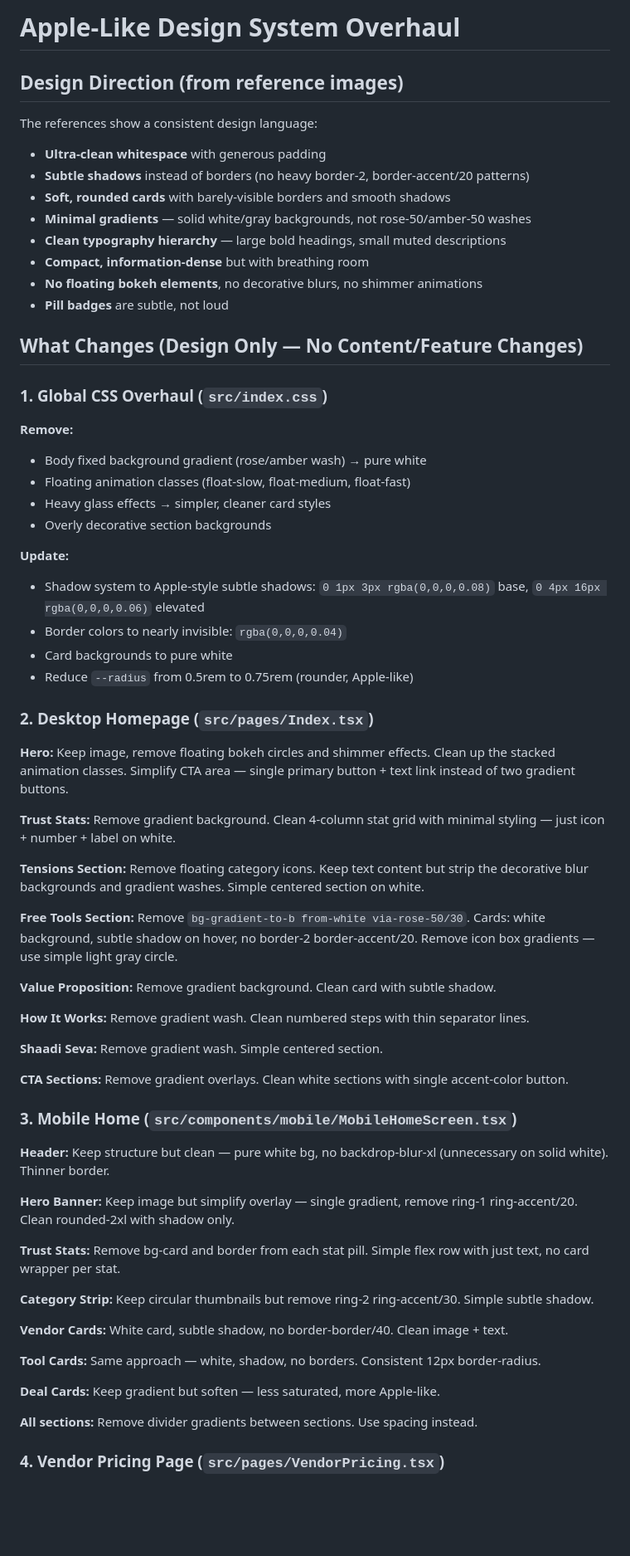
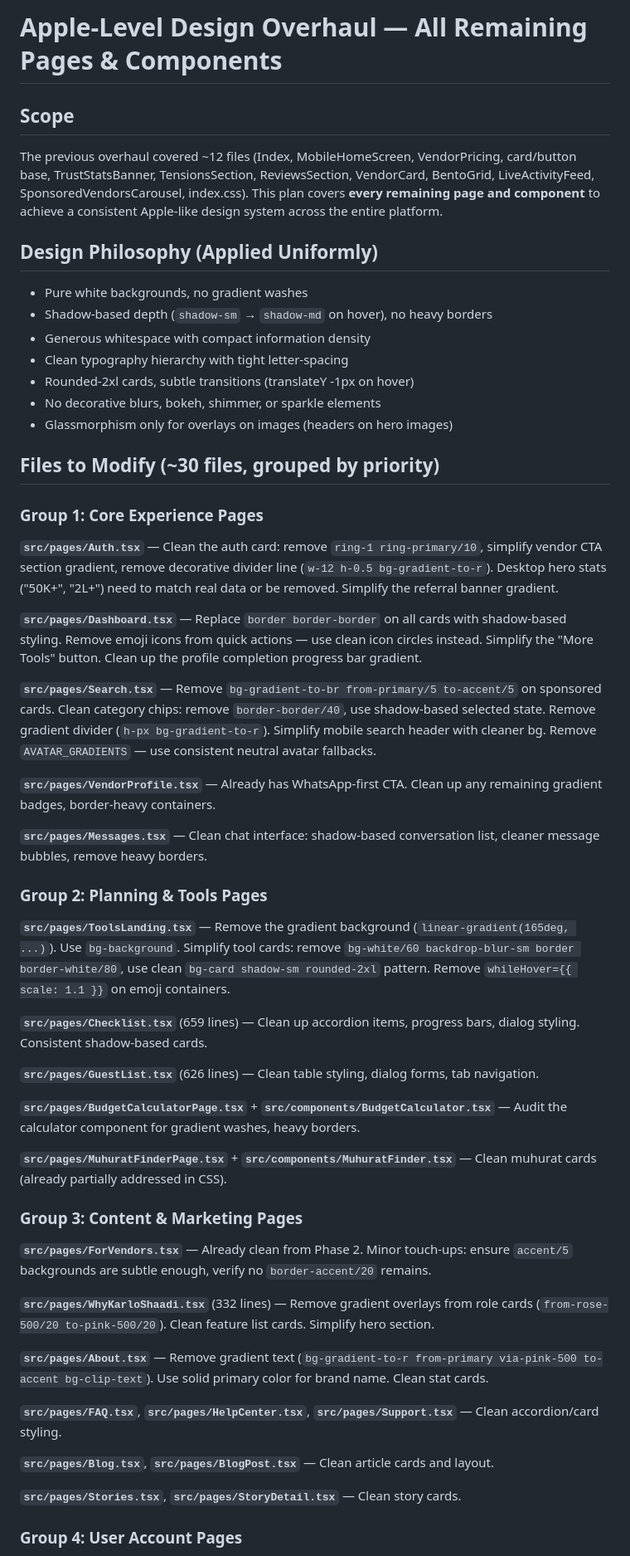
Before and after one commit to prabhanjaytiwari/karlo-shaadi-glow, a Markdown page: .lovable/plan.md, the part around one of its changes. Shown at 83% size. Rendered like a GitHub page; blank space fills up the shorter version.

Commit message:
Save plan in Lovable

```diff
--- a/.lovable/plan.md
+++ b/.lovable/plan.md
@@ -1,70 +1,60 @@
 
 
-# Apple-Like Design System Overhaul
+# Apple-Level Design Overhaul — All Remaining Pages & Components
 
-## Design Direction (from reference images)
+## Scope
 
-The references show a consistent design language:
-- **Ultra-clean whitespace** with generous padding
-- **Subtle shadows** instead of borders (no heavy border-2, border-accent/20 patterns)
-- **Soft, rounded cards** with barely-visible borders and smooth shadows
-- **Minimal gradients** — solid white/gray backgrounds, not rose-50/amber-50 washes
-- **Clean typography hierarchy** — large bold headings, small muted descriptions
-- **Compact, information-dense** but with breathing room
-- **No floating bokeh elements**, no decorative blurs, no shimmer animations
-- **Pill badges** are subtle, not loud
+The previous overhaul covered ~12 files (Index, MobileHomeScreen, VendorPricing, card/button base, TrustStatsBanner, TensionsSection, ReviewsSection, VendorCard, BentoGrid, LiveActivityFeed, SponsoredVendorsCarousel, index.css). This plan covers **every remaining page and component** to achieve a consistent Apple-like design system across the entire platform.
 
-## What Changes (Design Only — No Content/Feature Changes)
+## Design Philosophy (Applied Uniformly)
 
-### 1. Global CSS Overhaul (`src/index.css`)
+- Pure white backgrounds, no gradient washes
+- Shadow-based depth (`shadow-sm` → `shadow-md` on hover), no heavy borders
+- Generous whitespace with compact information density
+- Clean typography hierarchy with tight letter-spacing
+- Rounded-2xl cards, subtle transitions (translateY -1px on hover)
+- No decorative blurs, bokeh, shimmer, or sparkle elements
+- Glassmorphism only for overlays on images (headers on hero images)
 
-**Remove:**
-- Body fixed background gradient (rose/amber wash) → pure white
-- Floating animation classes (float-slow, float-medium, float-fast)
-- Heavy glass effects → simpler, cleaner card styles
-- Overly decorative section backgrounds
+## Files to Modify (~30 files, grouped by priority)
 
-**Update:**
-- Shadow system to Apple-style subtle shadows: `0 1px 3px rgba(0,0,0,0.08)` base, `0 4px 16px rgba(0,0,0,0.06)` elevated
-- Border colors to nearly invisible: `rgba(0,0,0,0.04)`
-- Card backgrounds to pure white
-- Reduce `--radius` from 0.5rem to 0.75rem (rounder, Apple-like)
+### Group 1: Core Experience Pages
 
-### 2. Desktop Homepage (`src/pages/Index.tsx`)
+**`src/pages/Auth.tsx`** — Clean the auth card: remove `ring-1 ring-primary/10`, simplify vendor CTA section gradient, remove decorative divider line (`w-12 h-0.5 bg-gradient-to-r`). Desktop hero stats ("50K+", "2L+") need to match real data or be removed. Simplify the referral banner gradient.
 
-**Hero:** Keep image, remove floating bokeh circles and shimmer effects. Clean up the stacked animation classes. Simplify CTA area — single primary button + text link instead of two gradient buttons.
+**`src/pages/Dashboard.tsx`** — Replace `border border-border` on all cards with shadow-based styling. Remove emoji icons from quick actions — use clean icon circles instead. Simplify the "More Tools" button. Clean up the profile completion progress bar gradient.
 
-**Trust Stats:** Remove gradient background. Clean 4-column stat grid with minimal styling — just icon + number + label on white.
+**`src/pages/Search.tsx`** — Remove `bg-gradient-to-br from-primary/5 to-accent/5` on sponsored cards. Clean category chips: remove `border-border/40`, use shadow-based selected state. Remove gradient divider (`h-px bg-gradient-to-r`). Simplify mobile search header with cleaner bg. Remove `AVATAR_GRADIENTS` — use consistent neutral avatar fallbacks.
 
-**Tensions Section:** Remove floating category icons. Keep text content but strip the decorative blur backgrounds and gradient washes. Simple centered section on white.
+**`src/pages/VendorProfile.tsx`** — Already has WhatsApp-first CTA. Clean up any remaining gradient badges, border-heavy containers.
 
-**Free Tools Section:** Remove `bg-gradient-to-b from-white via-rose-50/30`. Cards: white background, subtle shadow on hover, no border-2 border-accent/20. Remove icon box gradients — use simple light gray circle.
+**`src/pages/Messages.tsx`** — Clean chat interface: shadow-based conversation list, cleaner message bubbles, remove heavy borders.
 
-**Value Proposition:** Remove gradient background. Clean card with subtle shadow.
+### Group 2: Planning & Tools Pages
 
-**How It Works:** Remove gradient wash. Clean numbered steps with thin separator lines.
+**`src/pages/ToolsLanding.tsx`** — Remove the gradient background (`linear-gradient(165deg, ...)`). Use `bg-background`. Simplify tool cards: remove `bg-white/60 backdrop-blur-sm border border-white/80`, use clean `bg-card shadow-sm rounded-2xl` pattern. Remove `whileHover={{ scale: 1.1 }}` on emoji containers.
 
-**Shaadi Seva:** Remove gradient wash. Simple centered section.
+**`src/pages/Checklist.tsx`** (659 lines) — Clean up accordion items, progress bars, dialog styling. Consistent shadow-based cards.
 
-**CTA Sections:** Remove gradient overlays. Clean white sections with single accent-color button.
+**`src/pages/GuestList.tsx`** (626 lines) — Clean table styling, dialog forms, tab navigation.
 
-### 3. Mobile Home (`src/components/mobile/MobileHomeScreen.tsx`)
+**`src/pages/BudgetCalculatorPage.tsx`** + **`src/components/BudgetCalculator.tsx`** — Audit the calculator component for gradient washes, heavy borders.
 
-**Header:** Keep structure but clean — pure white bg, no backdrop-blur-xl (unnecessary on solid white). Thinner border.
+**`src/pages/MuhuratFinderPage.tsx`** + **`src/components/MuhuratFinder.tsx`** — Clean muhurat cards (already partially addressed in CSS).
 
-**Hero Banner:** Keep image but simplify overlay — single gradient, remove ring-1 ring-accent/20. Clean rounded-2xl with shadow only.
+### Group 3: Content & Marketing Pages
 
-**Trust Stats:** Remove bg-card and border from each stat pill. Simple flex row with just text, no card wrapper per stat.
+**`src/pages/ForVendors.tsx`** — Already clean from Phase 2. Minor touch-ups: ensure `accent/5` backgrounds are subtle enough, verify no `border-accent/20` remains.
 
-**Category Strip:** Keep circular thumbnails but remove ring-2 ring-accent/30. Simple subtle shadow.
+**`src/pages/WhyKarloShaadi.tsx`** (332 lines) — Remove gradient overlays from role cards (`from-rose-500/20 to-pink-500/20`). Clean feature list cards. Simplify hero section.
 
-**Vendor Cards:** White card, subtle shadow, no border-border/40. Clean image + text.
+**`src/pages/About.tsx`** — Remove gradient text (`bg-gradient-to-r from-primary via-pink-500 to-accent bg-clip-text`). Use solid primary color for brand name. Clean stat cards.
 
-**Tool Cards:** Same approach — white, shadow, no borders. Consistent 12px border-radius.
+**`src/pages/FAQ.tsx`**, **`src/pages/HelpCenter.tsx`**, **`src/pages/Support.tsx`** — Clean accordion/card styling.
 
-**Deal Cards:** Keep gradient but soften — less saturated, more Apple-like.
+**`src/pages/Blog.tsx`**, **`src/pages/BlogPost.tsx`** — Clean article cards and layout.
 
-**All sections:** Remove divider gradients between sections. Use spacing instead.
+**`src/pages/Stories.tsx`**, **`src/pages/StoryDetail.tsx`** — Clean story cards.
 
-### 4. Vendor Pricing Page (`src/pages/VendorPricing.tsx`)
+### Group 4: User Account Pages
 
```
Also changed, not shown: other parts of .lovable/plan.md (+61 -55 lines).
